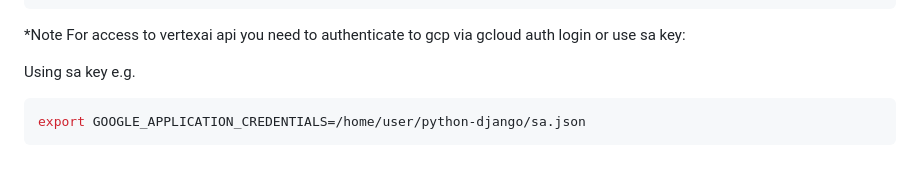
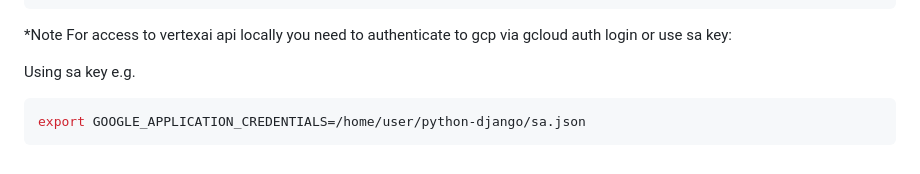
Before and after one commit to ypenn21/python-django-docker, a Markdown page: README.md, the part around the change. Drawn GitHub-style.

````diff
--- a/README.md
+++ b/README.md
@@ -112,7 +112,7 @@ gcloud run deploy django
   --vpc-connector alloy-connector
 ```
 
-*Note For access to vertexai api you need to authenticate to gcp via gcloud auth login or use sa key:
+*Note For access to vertexai api locally you need to authenticate to gcp via gcloud auth login or use sa key:
 
 Using sa key e.g.
 ```shell
````
